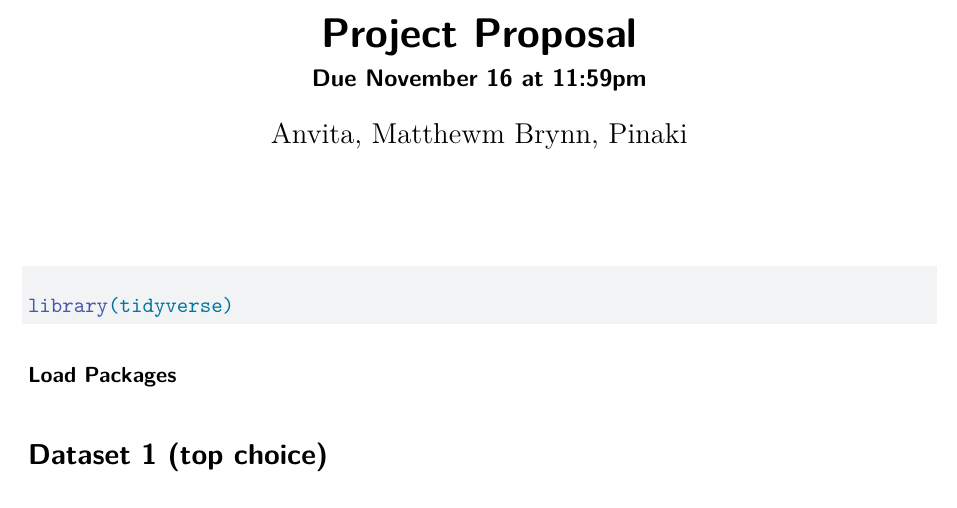
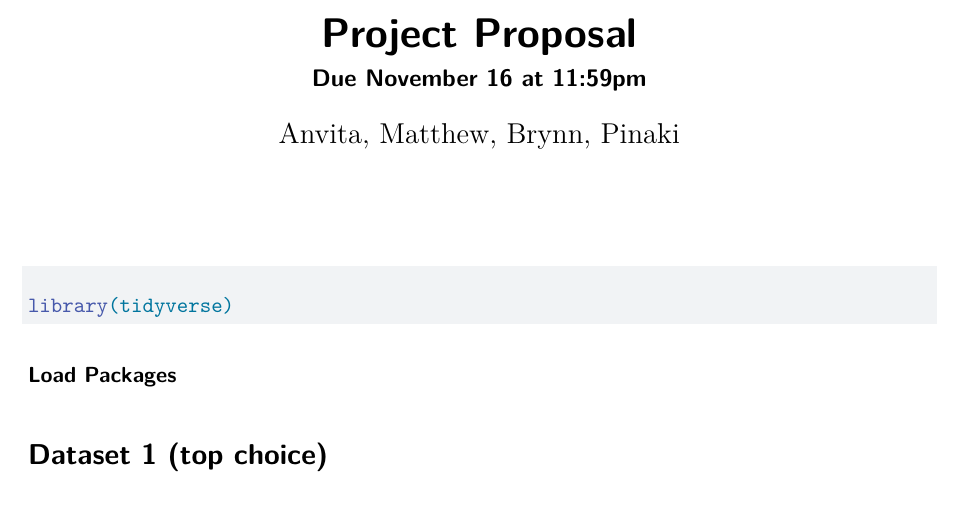
Before and after one commit to BrynnZhang/702_final_project, a Quarto document (proposal.qmd): part of page 1 of 4, cut so that both start at the same text. Rendered offline with R 4.5, knitr and Pandoc in place of Quarto, then LaTeX, with nearby package versions.

Commit message:
corect name

```diff
--- a/proposal.qmd
+++ b/proposal.qmd
@@ -1,6 +1,6 @@
 ---
 title: "Project Proposal"
-author: "Anvita, Matthewm Brynn, Pinaki"
+author: "Anvita, Matthew, Brynn, Pinaki"
 subtitle: "Due November 16 at 11:59pm"
 format: pdf
 editor: visual
```
Also changed, not shown: 1 other file.
